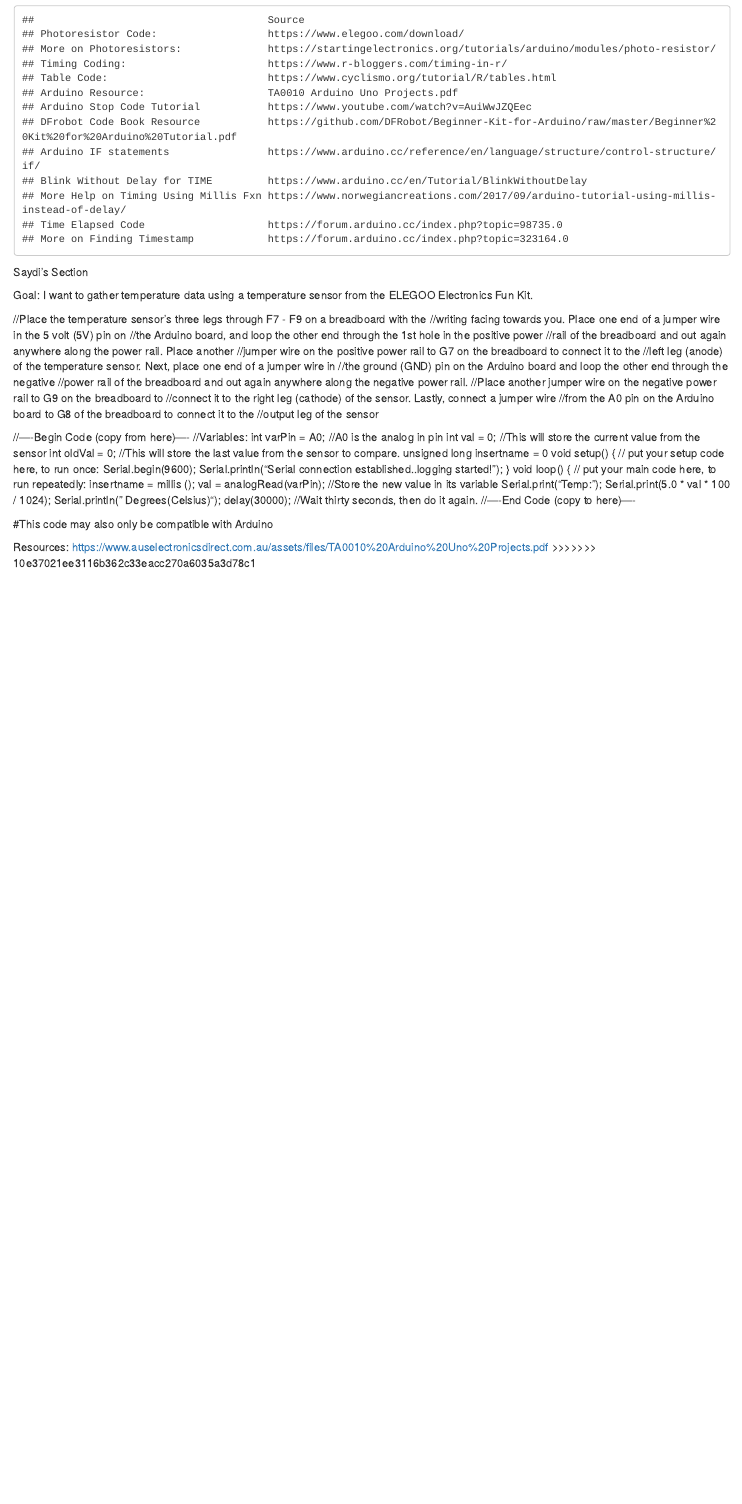
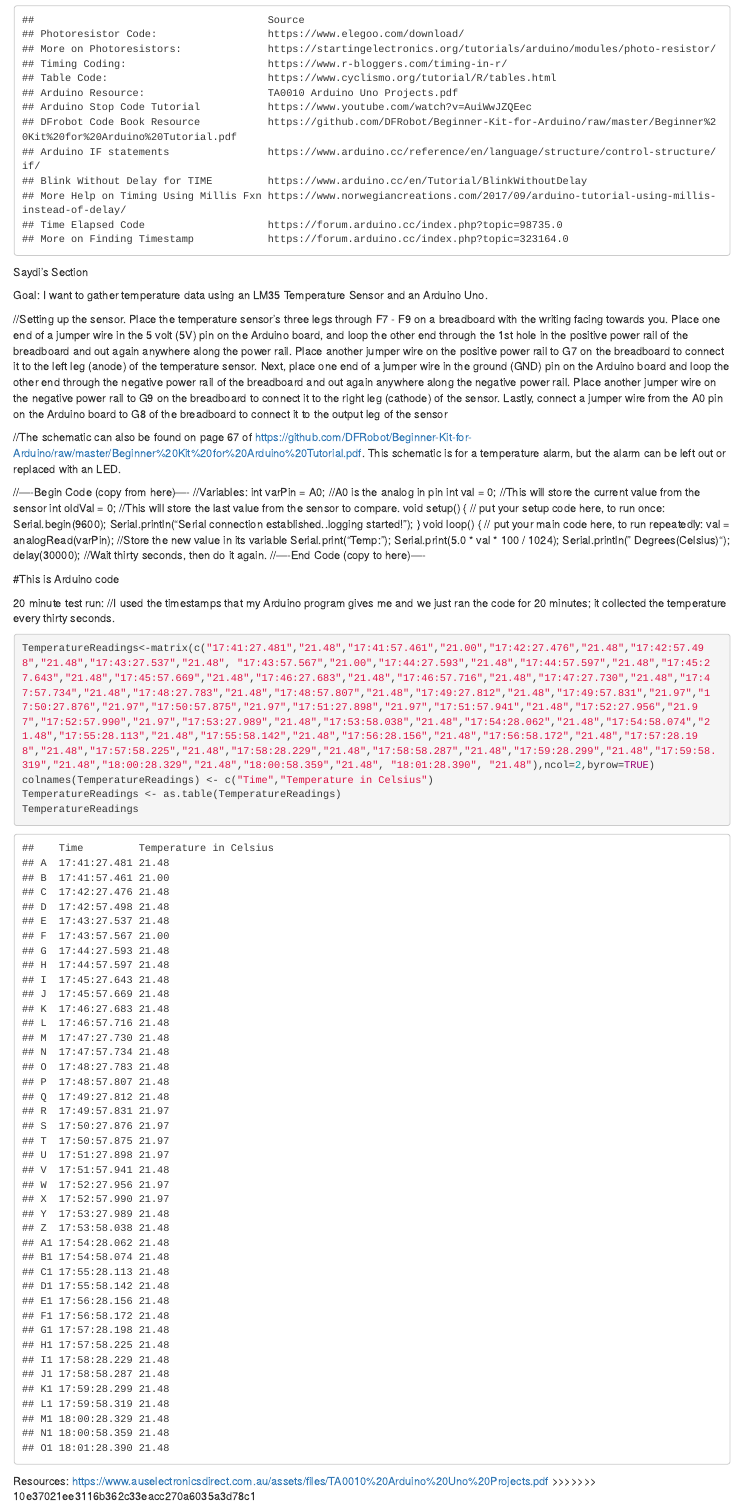
Before and after one commit to SierraMist97/gnsc3301ComputingProject, an R Markdown document (ComputingTwoProject3301.Rmd): the page in a window 1100 px wide, from 2490 px down. Rendered offline with R 4.5, knitr and Pandoc, with nearby package versions.

Commit message:
Update ComputingTwoProject3301.Rmd
Added table, got rid of millis, added schematic

````diff
--- a/ComputingTwoProject3301.Rmd
+++ b/ComputingTwoProject3301.Rmd
@@ -71,9 +71,11 @@ resources
 
 Saydi's Section
 
-Goal: I want to gather temperature data using a temperature sensor from the ELEGOO Electronics Fun Kit.
+Goal: I want to gather temperature data using an LM35 Temperature Sensor and an Arduino Uno.
 
-//Place the temperature sensor's three legs through F7 - F9 on a breadboard with the //writing facing towards you. Place one end of a jumper wire in the 5 volt (5V) pin on //the Arduino board, and loop the other end through the 1st hole in the positive power //rail of the breadboard and out again anywhere along the power rail. Place another //jumper wire on the positive power rail to G7 on the breadboard to connect it to the //left leg (anode) of the temperature sensor. Next, place one end of a jumper wire in //the ground (GND) pin on the Arduino board and loop the other end through the negative //power rail of the breadboard and out again anywhere along the negative power rail. //Place another jumper wire on the negative power rail to G9 on the breadboard to //connect it to the right leg (cathode) of the sensor. Lastly, connect a jumper wire //from the A0 pin on the Arduino board to G8 of the breadboard to connect it to the //output leg of the sensor
+//Setting up the sensor. Place the temperature sensor's three legs through F7 - F9 on a breadboard with the writing facing towards you. Place one end of a jumper wire in the 5 volt (5V) pin on the Arduino board, and loop the other end through the 1st hole in the positive power rail of the breadboard and out again anywhere along the power rail. Place another jumper wire on the positive power rail to G7 on the breadboard to connect it to the left leg (anode) of the temperature sensor. Next, place one end of a jumper wire in the ground (GND) pin on the Arduino board and loop the other end through the negative power rail of the breadboard and out again anywhere along the negative power rail. Place another jumper wire on the negative power rail to G9 on the breadboard to connect it to the right leg (cathode) of the sensor. Lastly, connect a jumper wire from the A0 pin on the Arduino board to G8 of the breadboard to connect it to the output leg of the sensor
+
+//The schematic can also be found on page 67 of https://github.com/DFRobot/Beginner-Kit-for-Arduino/raw/master/Beginner%20Kit%20for%20Arduino%20Tutorial.pdf. This schematic is for a temperature alarm, but the alarm can be left out or replaced with an LED.
 
 
 //----Begin Code (copy from here)----
@@ -81,7 +83,6 @@ Goal: I want to gather temperature data using a temperature sensor from the ELEG
 int varPin = A0; //A0 is the analog in pin
 int val = 0; //This will store the current value from the sensor
 int oldVal = 0; //This will store the last value from the sensor to compare.
-unsigned long insertname = 0
 void setup() {
  // put your setup code here, to run once:
 Serial.begin(9600);
@@ -89,7 +90,6 @@ Serial.println("Serial connection established..\nTemperature logging started!");
 }
 void loop() {
  // put your main code here, to run repeatedly:
-insertname = millis ();
 val = analogRead(varPin); //Store the new value in its variable
 Serial.print("Temp: ");
 Serial.print(5.0 * val * 100 / 1024);
@@ -97,7 +97,18 @@ Serial.println(" Degrees(Celsius)");
 delay(30000); //Wait thirty seconds, then do it again.
 //----End Code (copy to here)----
 
-#This code may also only be compatible with Arduino
+#This is Arduino code
+
+
+20 minute test run:
+//I used the timestamps that my Arduino program gives me and we just ran the code for 20 minutes; it collected the temperature every thirty seconds.
+```{r}
+TemperatureReadings<-matrix(c("17:41:27.481","21.48","17:41:57.461","21.00","17:42:27.476","21.48","17:42:57.498","21.48","17:43:27.537","21.48", "17:43:57.567","21.00","17:44:27.593","21.48","17:44:57.597","21.48","17:45:27.643","21.48","17:45:57.669","21.48","17:46:27.683","21.48","17:46:57.716","21.48","17:47:27.730","21.48","17:47:57.734","21.48","17:48:27.783","21.48","17:48:57.807","21.48","17:49:27.812","21.48","17:49:57.831","21.97","17:50:27.876","21.97","17:50:57.875","21.97","17:51:27.898","21.97","17:51:57.941","21.48","17:52:27.956","21.97","17:52:57.990","21.97","17:53:27.989","21.48","17:53:58.038","21.48","17:54:28.062","21.48","17:54:58.074","21.48","17:55:28.113","21.48","17:55:58.142","21.48","17:56:28.156","21.48","17:56:58.172","21.48","17:57:28.198","21.48","17:57:58.225","21.48","17:58:28.229","21.48","17:58:58.287","21.48","17:59:28.299","21.48","17:59:58.319","21.48","18:00:28.329","21.48","18:00:58.359","21.48", "18:01:28.390", "21.48"),ncol=2,byrow=TRUE)
+colnames(TemperatureReadings) <- c("Time","Temperature in Celsius")
+TemperatureReadings <- as.table(TemperatureReadings)
+TemperatureReadings
+```
+
 
 Resources:
 https://www.auselectronicsdirect.com.au/assets/files/TA0010%20Arduino%20Uno%20Projects.pdf
````
